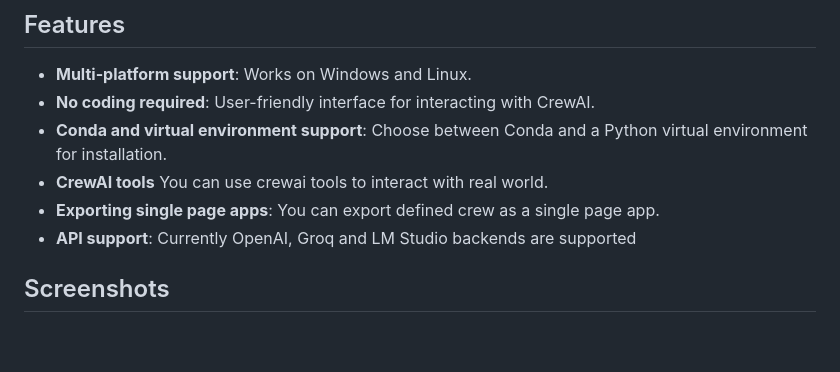
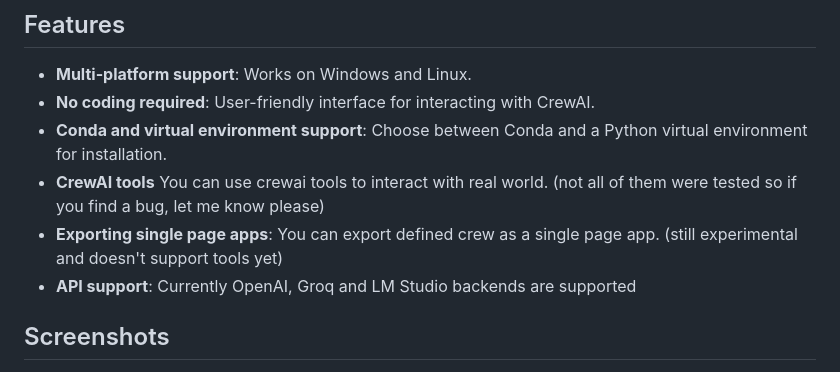
Before and after one commit to strnad/CrewAI-Studio, a Markdown page: README.md, the part around the change. GitHub-like rendering; blank space fills up the shorter version.

```diff
--- a/README.md
+++ b/README.md
@@ -8,8 +8,8 @@ Welcome to CrewAI Studio! This application provides a user-friendly interface wr
 - **Multi-platform support**: Works on Windows and Linux.
 - **No coding required**: User-friendly interface for interacting with CrewAI.
 - **Conda and virtual environment support**: Choose between Conda and a Python virtual environment for installation.
-- **CrewAI tools** You can use crewai tools to interact with real world.
-- **Exporting single page apps**: You can export defined crew as a single page app.
+- **CrewAI tools** You can use crewai tools to interact with real world. (not all of them were tested so if you find a bug, let me know please)
+- **Exporting single page apps**: You can export defined crew as a single page app. (still experimental and doesn't support tools yet)
 - **API support**: Currently OpenAI, Groq and LM Studio backends are supported
 
 ## Screenshots
```
